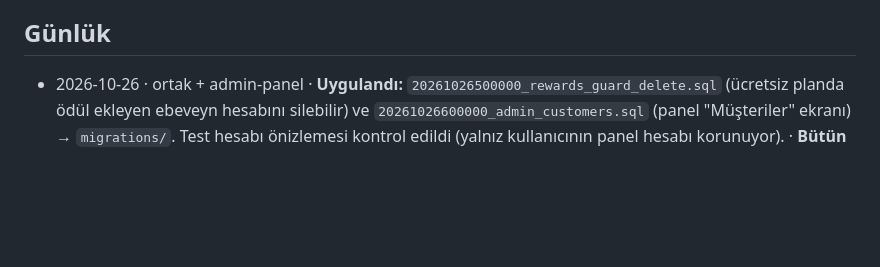
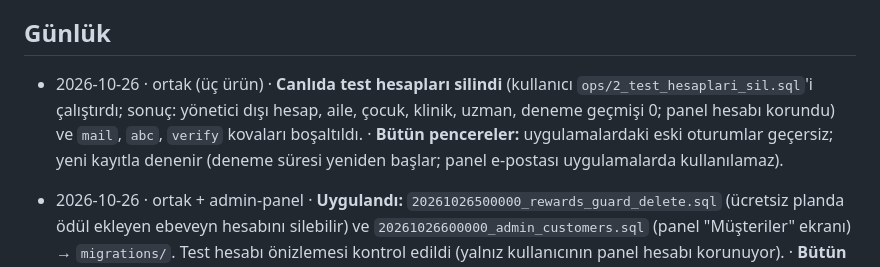
Before and after one commit to amy60946/ortak, a Markdown page: DURUM.md, the part around the change. Drawn GitHub-style; blank space fills up the shorter version.

Commit message:
DURUM: canlıda test hesapları silindi (#62)
Claude-Session: https://claude.ai/code/session_01StaY3xz8dvFHtgDEww4MKn

Co-authored-by: Claude <noreply@anthropic.com>

```diff
--- a/DURUM.md
+++ b/DURUM.md
@@ -81,6 +81,7 @@ Biçim: `tarih · ürün · ne değişti · etkisi / kim ne yapmalı`. En yeni k
 - [ ] **HATIRLATMA — Yerde coin (GameApp, kullanıcı, 22 Ekim 2026: "sonrası için hatırlat"):** Super Bear Adventure'daki gibi adada toplanan parlak nesneler. Kural çakışması: coin yalnız onaylı gerçek görevden gelir (ekonomi.md). Önerilecek: yerdekiler coin değil, XP/parıltı/malzeme ya da Güneş Taşı parçacığı; karar kullanıcıyla.
 
 ## Günlük
+- 2026-10-26 · ortak (üç ürün) · **Canlıda test hesapları silindi** (kullanıcı `ops/2_test_hesaplari_sil.sql`'i çalıştırdı; sonuç: yönetici dışı hesap, aile, çocuk, klinik, uzman, deneme geçmişi 0; panel hesabı korundu) ve `mail`, `abc`, `verify` kovaları boşaltıldı. · **Bütün pencereler:** uygulamalardaki eski oturumlar geçersiz; yeni kayıtla denenir (deneme süresi yeniden başlar; panel e-postası uygulamalarda kullanılamaz).
 - 2026-10-26 · ortak + admin-panel · **Uygulandı:** `20261026500000_rewards_guard_delete.sql` (ücretsiz planda ödül ekleyen ebeveyn hesabını silebilir) ve `20261026600000_admin_customers.sql` (panel "Müşteriler" ekranı) → `migrations/`. Test hesabı önizlemesi kontrol edildi (yalnız kullanıcının panel hesabı korunuyor). · **Bütün pencereler:** canlıdaki test hesapları siliniyor; yeni kayıtla denenecek (panel e-postası uygulamalarda kullanılamaz).
 - 2026-10-26 · ortak + admin-panel · **Müşteri listeleri** (kullanıcı isteği: her uygulama için müşteri listesi, güçlü panel; örnek Stripe Customers, ChartMogul/Baremetrics, RevenueCat): öneri `proposed/20261026600000_admin_customers.sql` + `test_admin_customers.sql`; panelde "Müşteriler" ekranı (ParentApp aileler / GameApp çocuklar / ClinicApp klinikler; hazır kesimler + sayıları, arama, sıralanabilir sütunlar, sayfalama, CSV, satırdan karta). SQL uygulanana dek ekran "bekleniyor" der. · Diğer ürünleri etkilemez. **Kullanıcı:** SQL'i uygula.
 - 2026-10-26 · ortak (üç ürün) · **Test hesaplarının temizliği** (kullanıcı isteği: bütün kayıtlı hesaplar kendisinin, sıfırdan yeniden oluşturup ayrıntılı hata ayıklama yapacak): `supabase/ops/1_test_hesaplari_onizleme.sql` (yalnız sayar) + `2_test_hesaplari_sil.sql` (tek işlem: bütün aileler, klinikler ve yönetici olmayan bütün hesaplar; yönetim paneli hesabı korunur, uygulama kaydı varsa silinir; owner yoksa durur). 40 test veritabanında denendi. Kovalardaki dosyalar (mail, abc, verify) Storage'dan elle boşaltılır. **Bulunan hata:** ücretsiz plandaki ailede ödül ekleyen ebeveyn hesabını silemiyordu (`rewards_guard`, created_by → null güncellemesinde Premium denetimi) → öneri `proposed/20261026500000_rewards_guard_delete.sql` + `test_rewards.sql`; tüm testler geçti. · **Bütün pencereler:** canlıdaki eski test hesapları silinecek; yeni hesapla girin. **Kullanıcı:** önce düzeltme SQL'i, sonra önizleme, sonra silme.
```
